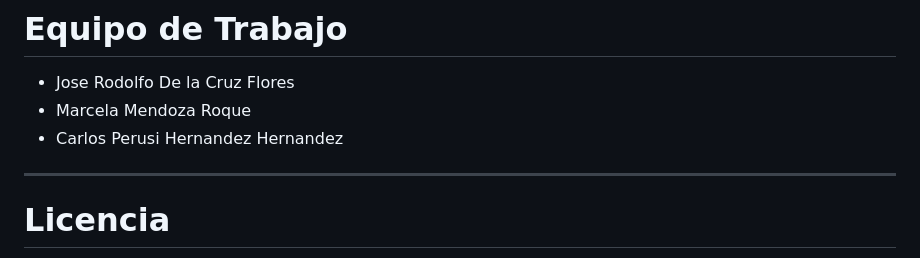
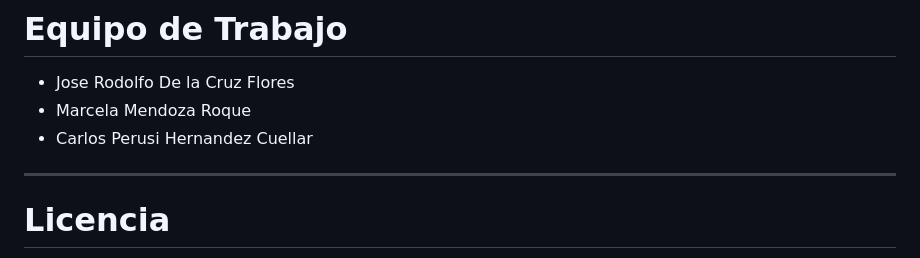
Before and after one commit to me400582-arch/heuristicos, a Markdown page: README.md, the part around the change. GitHub-like rendering.

Commit message:
Correct team member's last name in README

```diff
--- a/README.md
+++ b/README.md
@@ -317,7 +317,7 @@ Este proyecto fue desarrollado con fines educativos para:
 
 - Jose Rodolfo De la Cruz Flores
 - Marcela Mendoza Roque
-- Carlos Perusi Hernandez Hernandez
+- Carlos Perusi Hernandez Cuellar
 
 ---
 
```
